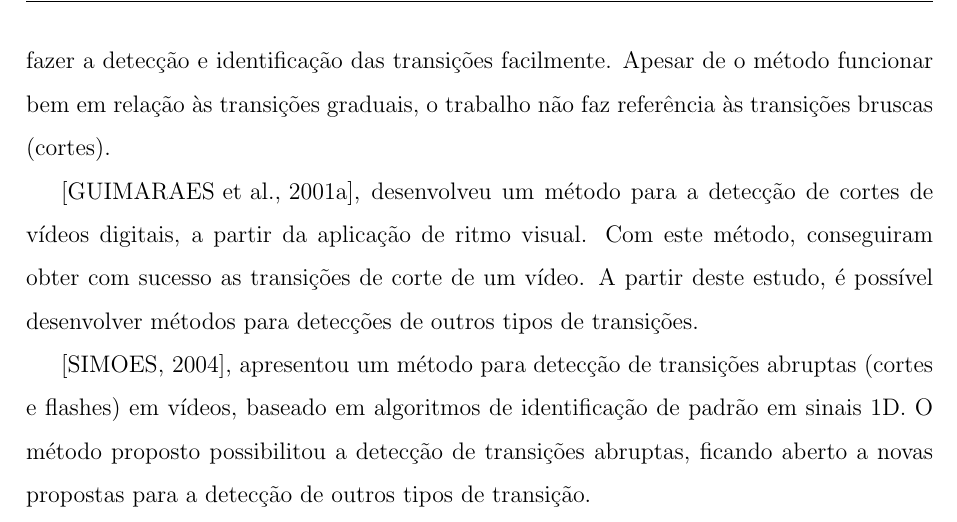
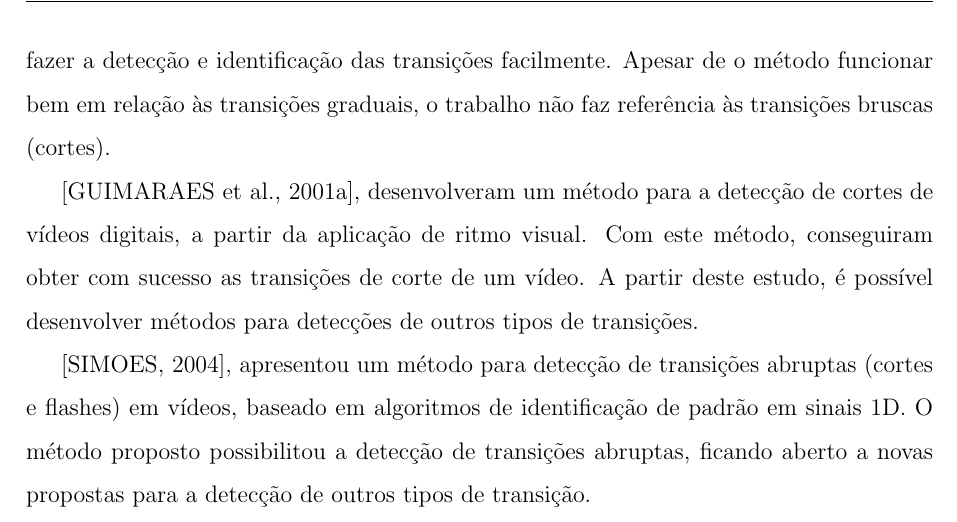
Before and after one commit to fabriciols/m-fit, a LaTeX document (trunk/LATEX/Master.tex, which reads trunk/LATEX/trabalhos.tex): part of page 11 of 36, cut so that both start at the same text. Compiled offline with pdfLaTeX; the source files are stored in an older character set and shown here as Unicode; a LaTeX package or settings file that is missing is left out.

Commit message:
Correção de português (linha 38)

```diff
--- a/trunk/LATEX/trabalhos.tex
+++ b/trunk/LATEX/trabalhos.tex
@@ -35,11 +35,11 @@ e identificação das transições facilmente. Apesar de o método
 funcionar bem em relação às transições graduais, o trabalho não faz
 referência às transições bruscas (cortes).
 
-\cite{GUIMARAES_2001_2},  desenvolveu um método para a detecção de cortes de
-vídeos digitais, a partir da aplicação de ritmo visual. Com este método,
-conseguiram obter com sucesso as transições de corte de um vídeo. A partir
-deste estudo, é possível desenvolver métodos para detecções de outros tipos
-de transições.
+\cite{GUIMARAES_2001_2}, desenvolveram um método para a detecção de
+cortes de vídeos digitais, a partir da aplicação de ritmo visual.
+Com este método, conseguiram obter com sucesso as transições de
+corte de um vídeo. A partir deste estudo, é possível desenvolver
+métodos para detecções de outros tipos de transições.
 
 \cite{SIMOES_2004}, apresentou um método para detecção de
 transições abruptas (cortes e flashes) em vídeos, baseado em
```
